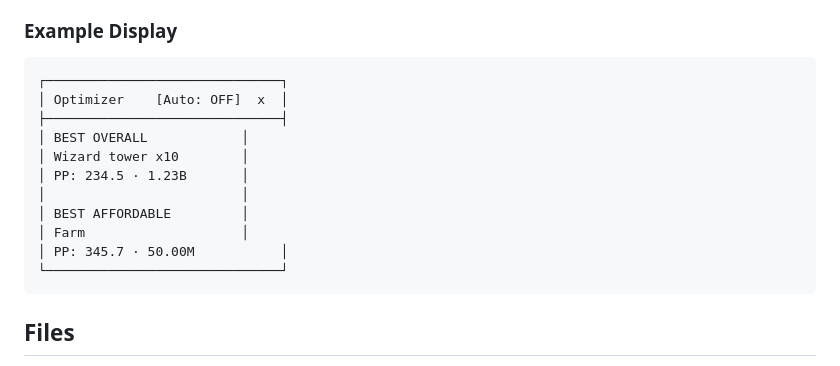
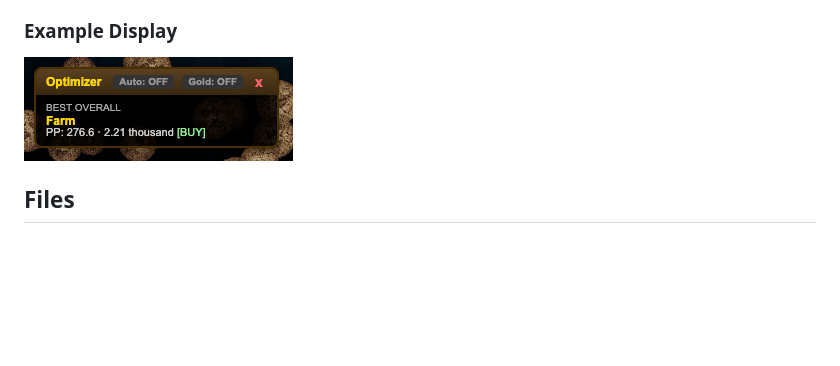
Before and after one commit to ianneub/cookie_clicker_optimizer, a Markdown page: README.md, the part around one of its changes. Drawn GitHub-style; pictures changed too: images/optimizer-panel.png (added); blank space fills up the shorter version.

Commit message:
Add Mermaid diagrams to documentation for flow visualization and include optimizer panel image

````diff
--- a/README.md
+++ b/README.md
@@ -81,19 +104,7 @@ A compact floating panel shows:
 
 ### Example Display
 
-```
-┌──────────────────────────────┐
-│ Optimizer    [Auto: OFF]  x  │
-├──────────────────────────────┤
-│ BEST OVERALL            │
-│ Wizard tower x10        │
-│ PP: 234.5 · 1.23B       │
-│                         │
-│ BEST AFFORDABLE         │
-│ Farm                    │
-│ PP: 345.7 · 50.00M           │
-└──────────────────────────────┘
-```
+![Optimizer Panel](images/optimizer-panel.png)
 
 ## Files
 
````
Also changed, not shown: other parts of README.md (+23 -0 lines), CLAUDE.md (+14 -0 lines).
